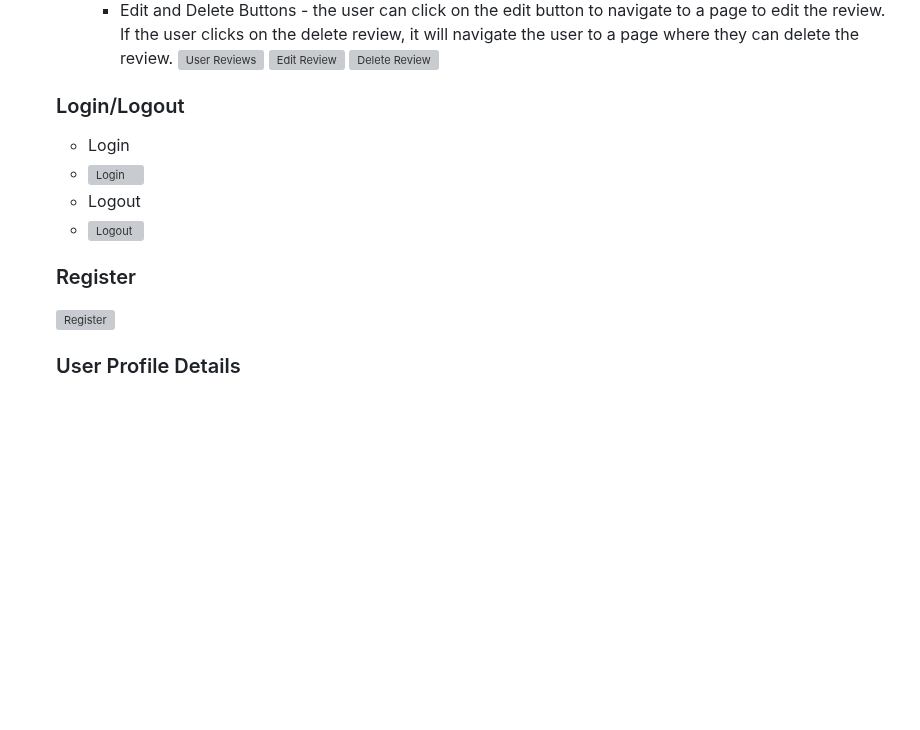
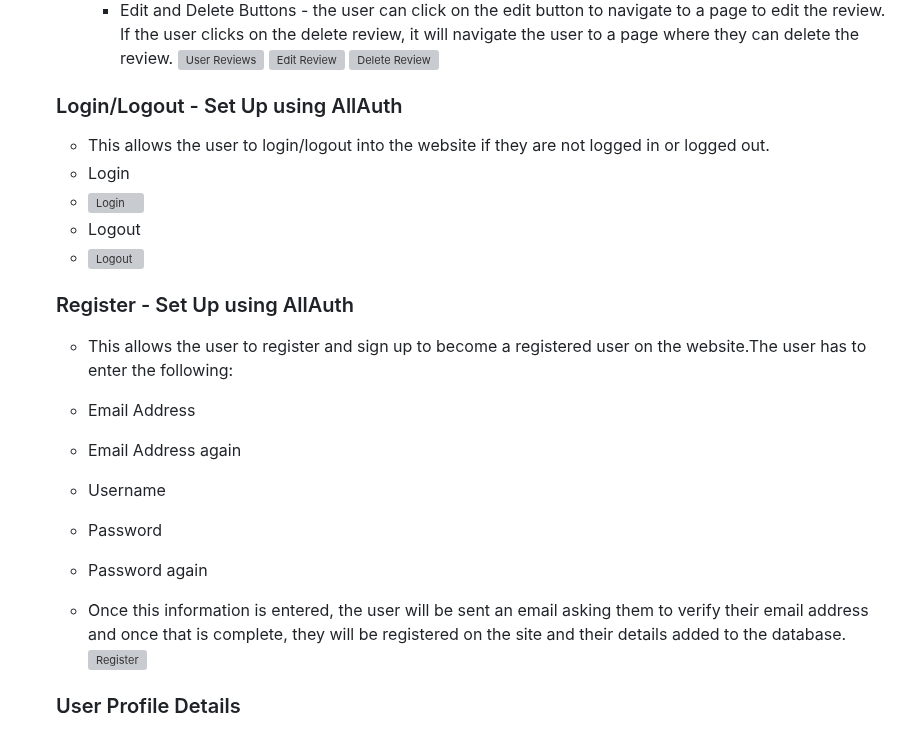
Before and after one commit to RichBurman/highlands_project5, a Markdown page: README.md, the part around the change. Drawn GitHub-style; blank space fills up the shorter version; grey boxes are pictures that could not be loaded.

Commit message:
Add login and register to README

```diff
--- a/README.md
+++ b/README.md
@@ -390,14 +390,25 @@ Github Project
     ![Edit Review](https://res.cloudinary.com/dbagkfamv/image/upload/v1700353664/Edit_Review_dei62z.png)
     ![Delete Review](https://res.cloudinary.com/dbagkfamv/image/upload/v1700353645/delete_review_inmjkk.png)
 
-    ###  Login/Logout
+    ###  Login/Logout - Set Up using AllAuth
+
+    - This allows the user to login/logout into the website if they are not logged in or logged out.
     - Login
     - ![Login](https://res.cloudinary.com/dbagkfamv/image/upload/v1700345098/login_fposb8.png)
     - Logout
     - ![Logout](https://res.cloudinary.com/dbagkfamv/image/upload/v1700346454/logout_rlke4p.png)
 
 
-    ###  Register
+    ###  Register - Set Up using AllAuth
+
+    - This allows the user to register and sign up to become a registered user on the website.The user has to enter the following:
+    - Email Address
+    - Email Address again
+    - Username
+    - Password
+    - Password again
+
+    - Once this information is entered, the user will be sent an email asking them to verify their email address and once that is complete, they will be registered on the site and their details added to the database.
     ![Register](https://res.cloudinary.com/dbagkfamv/image/upload/v1700346576/register_mllzsa.png)
 
     ###  User Profile Details
```
